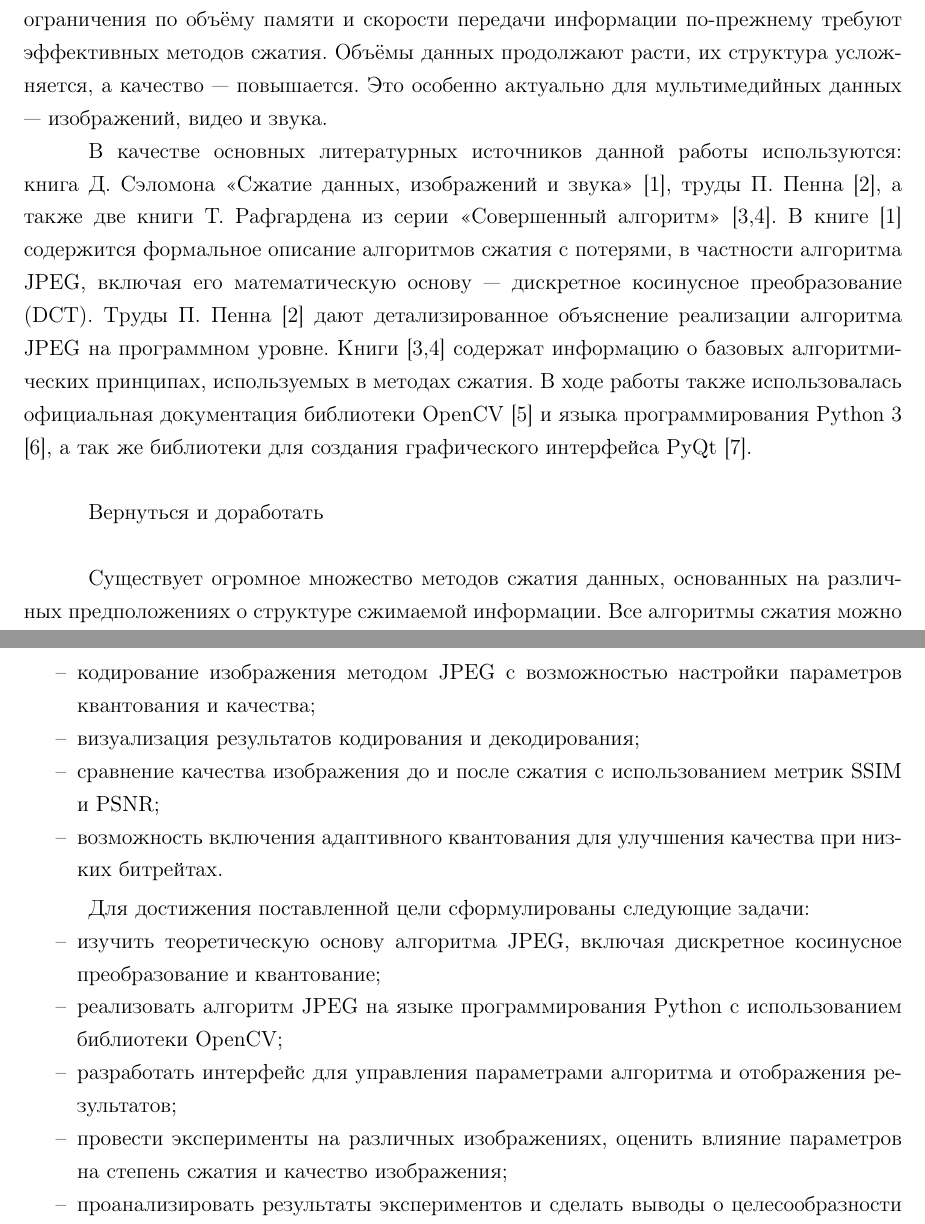
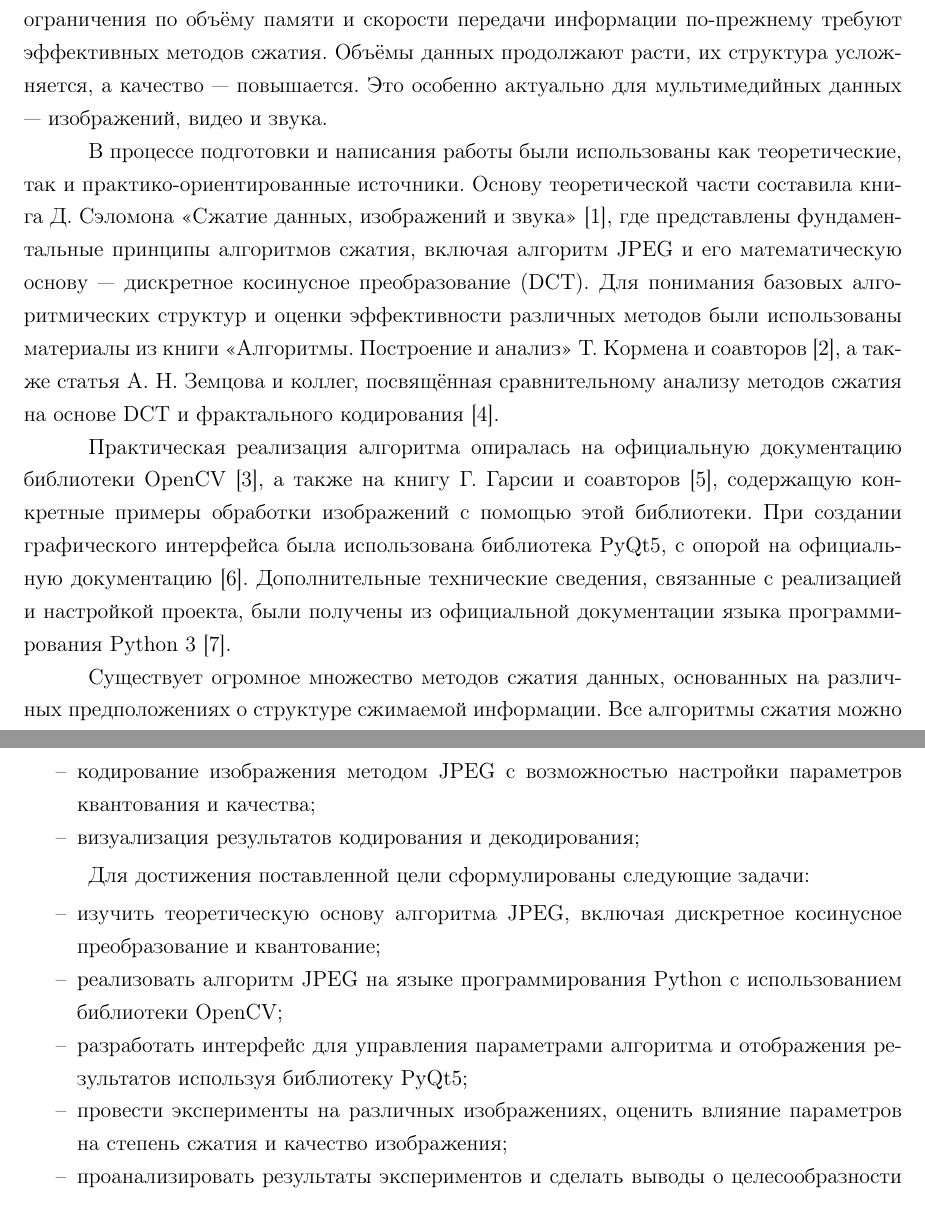
Before and after one commit to neotouch1/Coursework, a LaTeX thesis (app/diplom/files/diplom.tex, which reads app/diplom/include/introduction.tex): two parts of pages 4 and 5 of 48, joined at a grey line, cut so that both start at the same text. Compiled offline with pdfLaTeX; a LaTeX package or settings file that is missing is left out.

Commit message:
edit until 20 page

```diff
--- a/app/diplom/include/introduction.tex
+++ b/app/diplom/include/introduction.tex
@@ -7,14 +7,22 @@
 Объёмы данных продолжают расти, их структура усложняется, а качество — повышается.
 Это особенно актуально для мультимедийных данных — изображений, видео и звука.
 
-В качестве основных литературных источников данной работы используются: книга Д. Сэломона «Сжатие данных, изображений и звука» [1], труды П. Пенна [2], а также две книги Т. Рафгардена из серии «Совершенный алгоритм» [3,4].
-В книге [1] содержится формальное описание алгоритмов сжатия с потерями, в частности алгоритма JPEG, включая его математическую основу — дискретное косинусное преобразование (DCT).
-Труды П. Пенна [2] дают детализированное объяснение реализации алгоритма JPEG на программном уровне.
-Книги [3,4] содержат информацию о базовых алгоритмических принципах, используемых в методах сжатия.
-В ходе работы также использовалась официальная документация библиотеки OpenCV [5] и языка программирования Python 3 [6], а так же библиотеки для создания графического интерфейса PyQt [7].
-\\
+В процессе подготовки и написания работы были использованы как теоретические,
+так и практико-ориентированные источники.
+Основу теоретической части составила книга Д. Сэломона «Сжатие данных, изображений и звука» [1],
+где представлены фундаментальные принципы алгоритмов сжатия, включая алгоритм JPEG
+и его математическую основу — дискретное косинусное преобразование (DCT).
+Для понимания базовых алгоритмических структур и оценки эффективности различных методов были использованы
+материалы из книги «Алгоритмы. Построение и анализ» Т. Кормена и соавторов [2],
+а также статья А. Н. Земцова и коллег, посвящённая сравнительному анализу методов сжатия на основе
+DCT и фрактального кодирования [4].
 
-Вернуться и доработать\\
+Практическая реализация алгоритма опиралась на официальную документацию библиотеки OpenCV [3],
+а также на книгу Г. Гарсии и соавторов [5], содержащую конкретные примеры обработки изображений
+с помощью этой библиотеки. При создании графического интерфейса была использована библиотека PyQt5,
+с опорой на официальную документацию [6]. Дополнительные технические сведения,
+связанные с реализацией и настройкой проекта, были получены из официальной документации языка
+программирования Python 3 [7].
 
 Существует огромное множество методов сжатия данных, основанных на различных предположениях о структуре сжимаемой информации.
 Все алгоритмы сжатия можно разделить на две основные группы:
@@ -46,15 +54,17 @@ JPEG стал важным этапом в развитии технологий
 \begin{itemize}[label=--]
     \item кодирование изображения методом JPEG с возможностью настройки параметров квантования и качества;
     \item визуализация результатов кодирования и декодирования;
-    \item сравнение качества изображения до и после сжатия с использованием метрик SSIM и PSNR;
-    \item возможность включения адаптивного квантования для улучшения качества при низких битрейтах.
+%     \item сравнение качества изображения до и после сжатия с использованием метрик SSIM и PSNR;'
+    % \item возможность включения адаптивного квантования для улучшения качества при низких битрейтах.
 \end{itemize}
 
-Для достижения поставленной цели сформулированы следующие задачи:
+
+\textbf{Для достижения поставленной цели сформулированы следующие задачи:}
+
 \begin{itemize}[label=--]
     \item изучить теоретическую основу алгоритма JPEG, включая дискретное косинусное преобразование и квантование;
     \item реализовать алгоритм JPEG на языке программирования Python с использованием библиотеки OpenCV;
-    \item разработать интерфейс для управления параметрами алгоритма и отображения результатов;
+    \item разработать интерфейс для управления параметрами алгоритма и отображения результатов используя библиотеку PyQt5;
     \item провести эксперименты на различных изображениях, оценить влияние параметров на степень сжатия и качество изображения;
     \item проанализировать результаты экспериментов и сделать выводы о целесообразности использования различных модификаций алгоритма.
 \end{itemize}
```
Also changed, not shown: app/diplom/include/chapter2.tex (+2 -2 lines), 1 other file.
